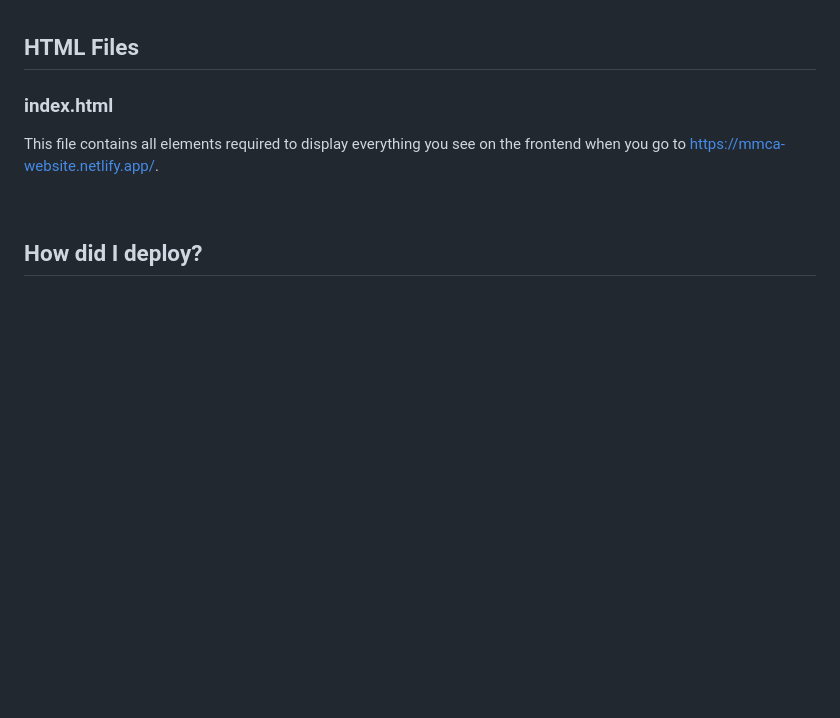
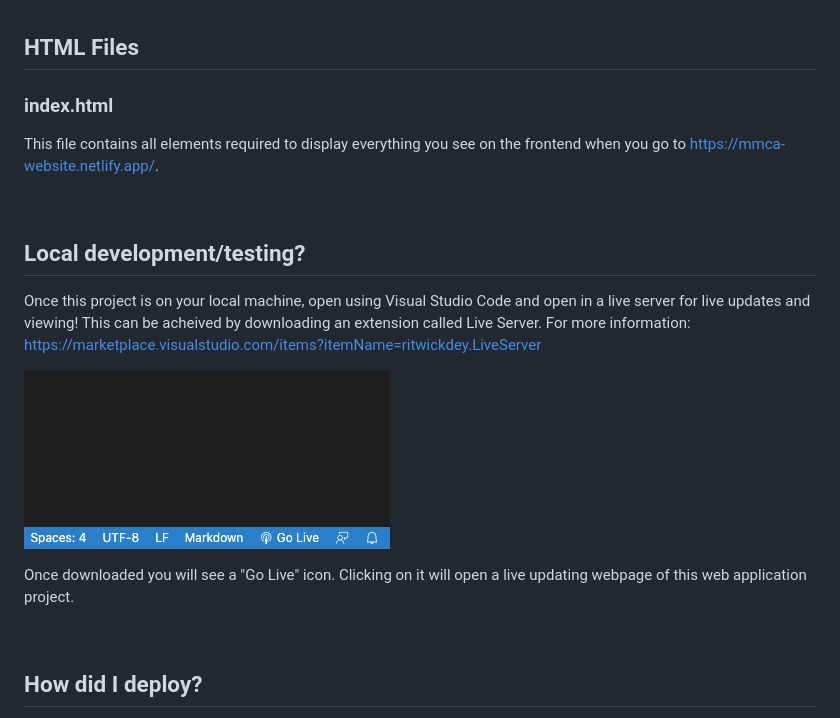
Before and after one commit to hgse-schneider/mmca-website, a Markdown page: DOCUMENTATION.MD, the part around the change. Drawn GitHub-style; pictures changed too: assets/images/go_live.png (added); blank space fills up the shorter version.

Commit message:
Local testing/deployment

```diff
--- a/DOCUMENTATION.MD
+++ b/DOCUMENTATION.MD
@@ -170,6 +170,17 @@ This file contains all elements required to display everything you see on the fr
 
 <br>
 
+## Local development/testing?
+
+Once this project is on your local machine, open using Visual Studio Code and open in a live server for live updates and viewing!
+This can be acheived by downloading an extension called Live Server. For more information: https://marketplace.visualstudio.com/items?itemName=ritwickdey.LiveServer
+
+<img src="./assets/images/go_live.png"></img>
+
+Once downloaded you will see a "Go Live" icon. Clicking on it will open a live updating webpage of this web application project.
+
+<br>
+
 ## How did I deploy?
 
 I deployed this web app using Netlify. Netlify is trusted and supports multiple frameworks and technologies. It is simple to use and allows you to deploy applications in a matter of seconds. https://www.netlify.com/
```
